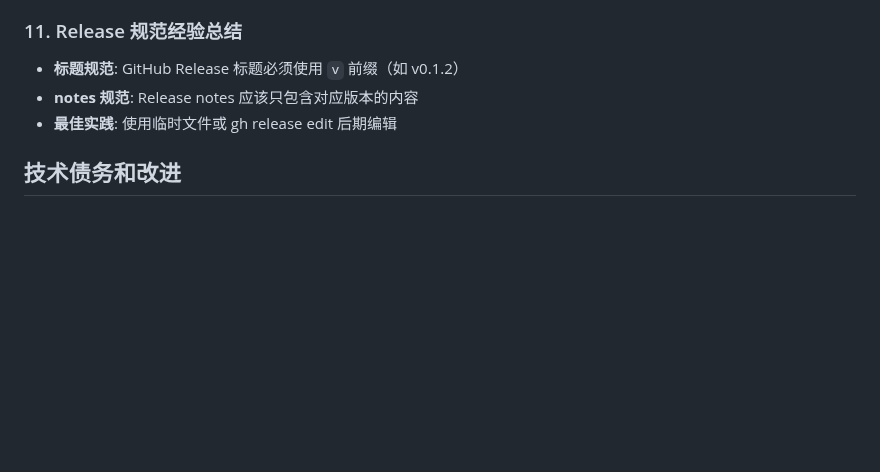
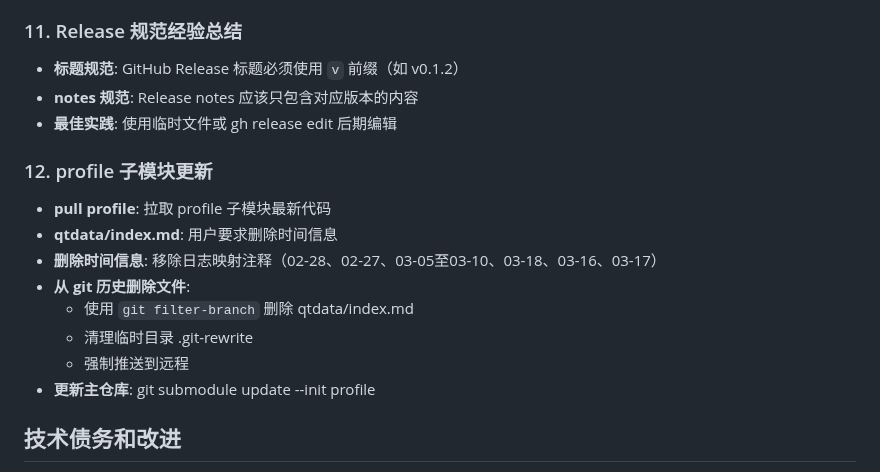
Before and after one commit to quanttide/quanttide-founder, a Markdown page: meta/journal/2026-03-18.md, the part around the change. Drawn GitHub-style; blank space fills up the shorter version.

Commit message:
记录 profile 子模块更新操作

```diff
--- a/meta/journal/2026-03-18.md
+++ b/meta/journal/2026-03-18.md
@@ -143,6 +143,16 @@ meta/
 - **notes 规范**: Release notes 应该只包含对应版本的内容
 - **最佳实践**: 使用临时文件或 gh release edit 后期编辑
 
+### 12. profile 子模块更新
+- **pull profile**: 拉取 profile 子模块最新代码
+- **qtdata/index.md**: 用户要求删除时间信息
+- **删除时间信息**: 移除日志映射注释（02-28、02-27、03-05至03-10、03-18、03-16、03-17）
+- **从 git 历史删除文件**:
+  - 使用 `git filter-branch` 删除 qtdata/index.md
+  - 清理临时目录 .git-rewrite
+  - 强制推送到远程
+- **更新主仓库**: git submodule update --init profile
+
 ## 技术债务和改进
 
 - pre-commit 钩子: 调研了 check-changelog 和 python-kacl，暂不设置
```
